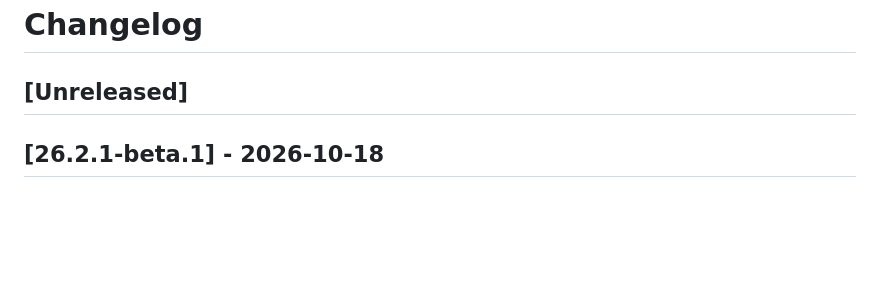
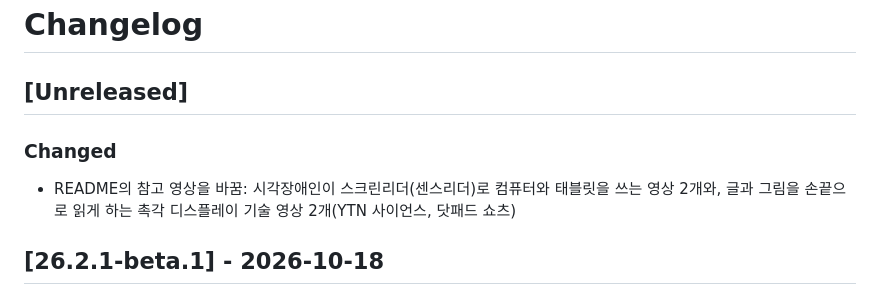
Before and after one commit to SSUmart/SSUcreamMaker, a Markdown page: CHANGELOG.md, the part around the change. GitHub-like rendering; blank space fills up the shorter version.

Commit message:
[docs/readme-reference-videos] README 참고 영상을 스크린리더·촉각 디스플레이 영상으로 교체 (#27)
Co-authored-by: Claude Opus 5.5 <noreply@anthropic.com>

```diff
--- a/CHANGELOG.md
+++ b/CHANGELOG.md
@@ -1,6 +1,8 @@
 # Changelog
 
 ## [Unreleased]
+### Changed
+- README의 참고 영상을 바꿈: 시각장애인이 스크린리더(센스리더)로 컴퓨터와 태블릿을 쓰는 영상 2개와, 글과 그림을 손끝으로 읽게 하는 촉각 디스플레이 기술 영상 2개(YTN 사이언스, 닷패드 쇼츠)
 
 ## [26.2.1-beta.1] - 2026-10-18
 26.2.0 정식 릴리즈 뒤 코드 리뷰와 QA에서 찾은 문제를 고친 베타입니다. 이미 설치했다면 기존 폴더에 새 파일을 덮어쓴 뒤 `chrome://extensions`에서 새로고침하고, 열어 둔 페이지는 F5로 새로고침하세요. 설정(API 키 포함)은 그대로 유지됩니다. 이번 베타부터 편집창에서도 `Alt+Shift`와 기능 키가 온글 명령으로 동작하고, 점자 디스플레이의 안내·알림은 4초 동안 보인 뒤 읽던 항목으로 돌아갑니다. 바뀐 내용 요약은 `docs/FIX-REVIEW-FINDINGS.md`에 있습니다
```
Also changed, not shown: README.md (+5 -4 lines).
